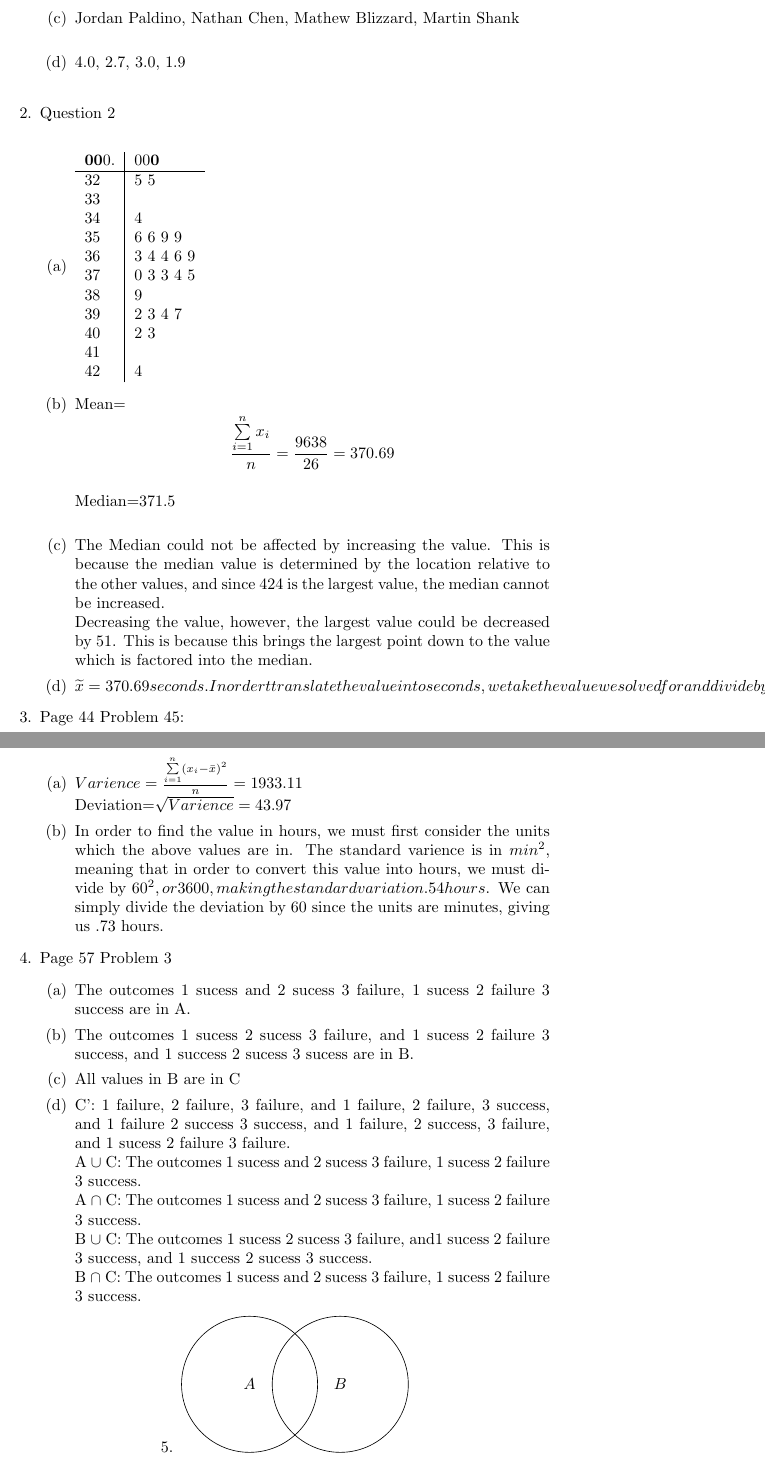
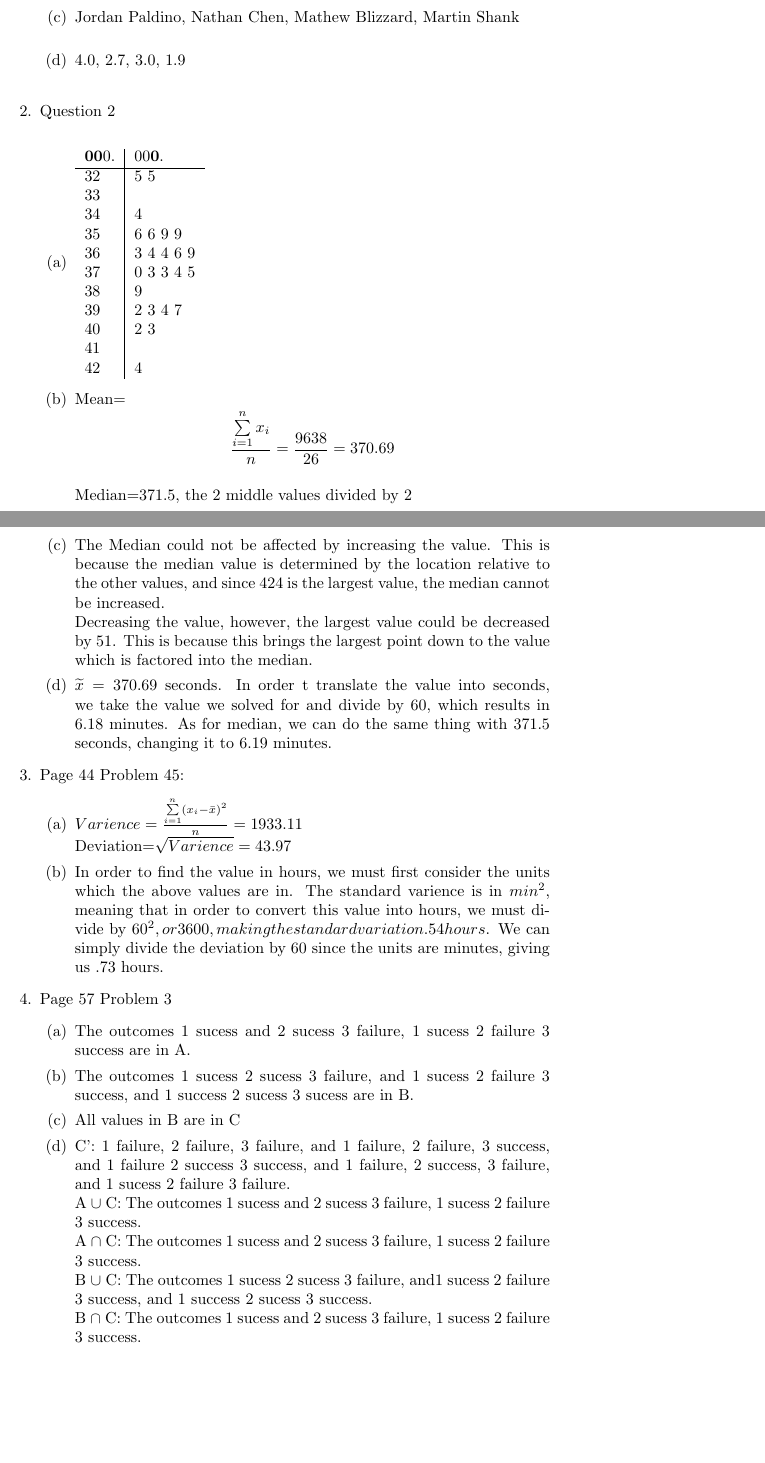
Before and after one commit to tesla232/MA225, a LaTeX problem sheet (ST371/Homework1/Homework1.tex): two parts of pages 1 and 2 of 2, joined at a grey line, cut so that both start at the same text, the shorter picture padded with empty space. Compiled offline with pdfLaTeX.

Commit message:
iiuhiuhui:

```diff
--- a/ST371/Homework1/Homework1.tex
+++ b/ST371/Homework1/Homework1.tex
@@ -17,7 +18,7 @@
 \item Question 2\\
 \begin{enumerate}
 \item \begin{tabular}{l|l }
-\textbf{00}0. & 00\textbf{0} \\ \hline
+\textbf{00}0. & 00\textbf{0}. \\ \hline
 $32$ & 5 5\\
 $33$ & \\
 34 & 4 \\
@@ -31,10 +32,10 @@ $33$ & \\
 42 & 4\\
 \end{tabular} \\
 \item Mean=$$\frac{\sum\limits_{i=1}^{n} x_i}{n}= \frac{9638}{26}=370.69$$ \\
-Median=$371.5$ \\
+Median=$371.5$, the 2 middle values divided by 2 \\
 \item The Median could not be affected by increasing the value. This is because the median value is determined by the location relative to the other values, and since 424 is the largest value, the median cannot be increased.\\
 Decreasing the value, however, the largest value could be decreased by 51. This is because this brings the largest point down to the value which is factored into the median.
-\item  $\widetilde{x}=370.69 seconds. In order t translate the value into seconds, we take the value we solved for and divide by 60, which results in 6.18 minutes. As for median, we can do the same thing with 371.5 seconds, changing it to 6.19 minutes.$
+\item  $\widetilde{x}=370.69$ seconds. In order t translate the value into seconds, we take the value we solved for and divide by 60, which results in 6.18 minutes. As for median, we can do the same thing with 371.5 seconds, changing it to 6.19 minutes.
 \end{enumerate}
 \item Page 44 Problem 45:
 \begin{enumerate}
@@ -54,12 +55,5 @@ Deviation=$\sqrt{Varience}=43.97$
   B $\cap$ C: The outcomes 1 sucess and 2 sucess 3 failure, 1 sucess 2 failure 3 success.
 
 \end{enumerate}
-\item
-\begin{center}
-\begin{tikzpicture}
-\draw (-1,0) circle (1.5cm) node {$A$};
-\draw (1,0) circle (1.5cm) node {$B$};
-\end{tikzpicture}
-\end{center}
 \end{enumerate}
 \end{document}
```
Also changed, not shown: ST371/Homework1/Homework1.pdf, ST371/Homework1/Homework1.tex (1 more changed lines), 2 other files.
